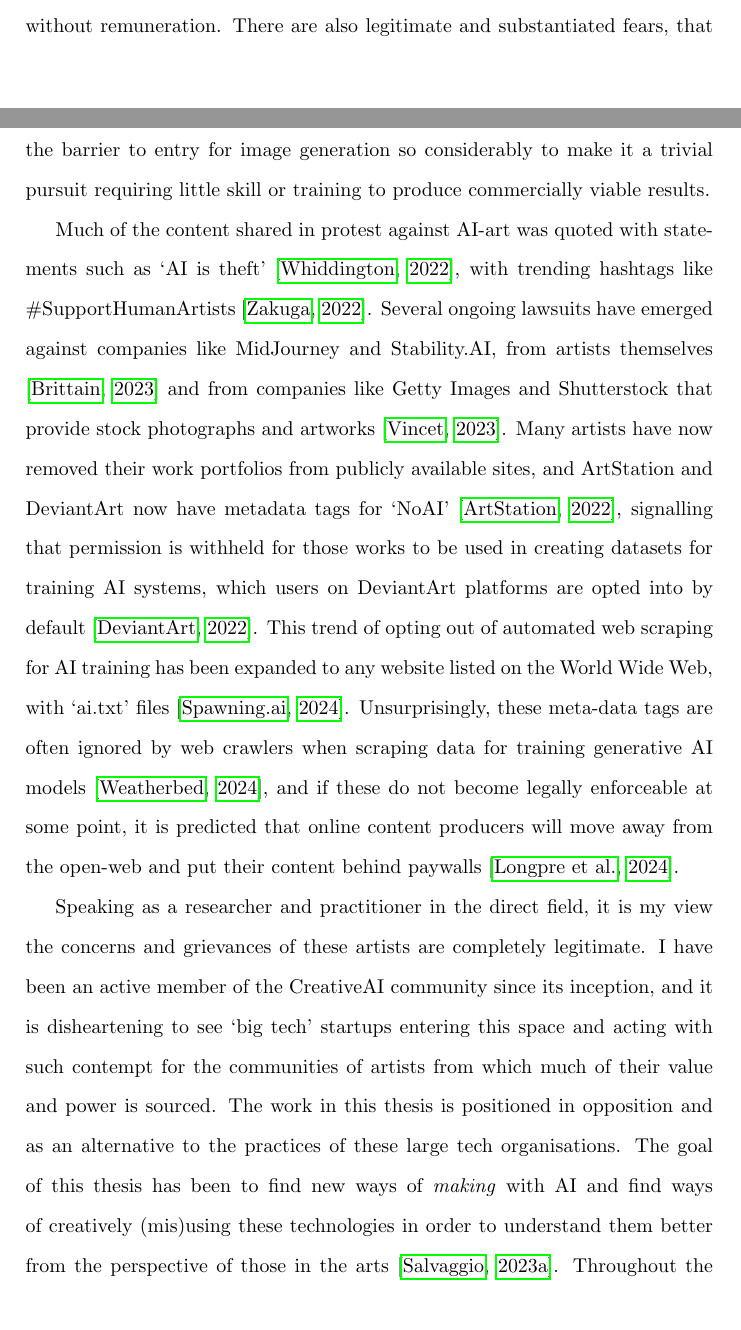
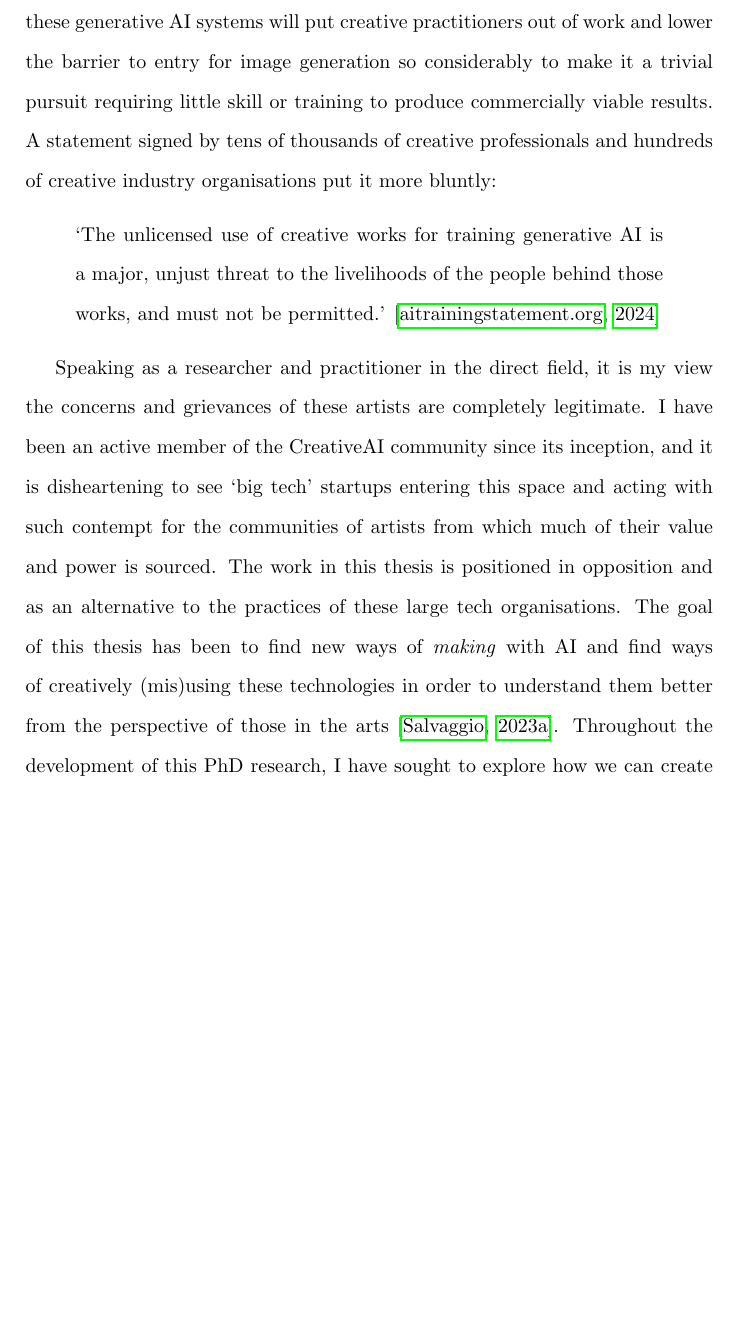
Before and after one commit to terrybroad/thesis, a LaTeX thesis (thesis.tex, which reads c1_intro.tex): two parts of pages 19 and 20 of 240 before the commit and part of page 20 of 239 after it, the two joined at a grey line, cut at the place of the change, the shorter picture padded with empty space. Compiled offline with pdfLaTeX.

Commit message:
add aitrainingstatement and use block quotes

```diff
--- a/c1_intro.tex
+++ b/c1_intro.tex
@@ -56,11 +62,16 @@ While text-to-image models have been around for some time, the developments in 2
 A large part of the outrage was the use of the entire body of individual artists' works for training data without consent and without remuneration.
 There are also legitimate and substantiated fears, that these generative AI systems will put creative practitioners out of work and lower the barrier to entry for image generation so considerably to make it a trivial pursuit requiring little skill or training to produce commercially viable results.
+A statement signed by tens of thousands of creative professionals and hundreds of creative industry organisations put it more bluntly:
 
-Much of the content shared in protest against AI-art was quoted with statements such as `AI is theft' \citep{whiddington2022backlash}, with trending hashtags like \#SupportHumanArtists \citep{zakuga2022theft}.
-Several ongoing lawsuits have emerged against companies like MidJourney and Stability.AI, from artists themselves \citep{brittain2023artists} and from companies like Getty Images and Shutterstock that provide stock photographs and artworks \citep{vincent2023getty}.
-Many artists have now removed their work portfolios from publicly available sites, and ArtStation and DeviantArt now have metadata tags for ‘NoAI’ \citep{artstation2022noai}, signalling that permission is withheld for those works to be used in creating datasets for training AI systems, which users on DeviantArt platforms are opted into by default \citep{deviantart2022optout}.
-This trend of opting out of automated web scraping for AI training has been expanded to any website listed on the World Wide Web, with `ai.txt' files \citep{aitxt2024spawning}.
-Unsurprisingly, these meta-data tags are often ignored by web crawlers when scraping data for training generative AI models \citep{weatherbed2024anthropic}, and if these do not become legally enforceable at some point, it is predicted that online content producers will move away from the open-web and put their content behind paywalls \citep{longpre2024consent}.
+\begin{quote}
+`The unlicensed use of creative works for training generative AI is a major, unjust threat to the livelihoods of the people behind those works, and must not be permitted.' \citep{aistatement2024}
+\end{quote}
+
+% Much of the content shared in protest against AI-art was quoted with statements such as `AI is theft' \citep{whiddington2022backlash}, with trending hashtags like \#SupportHumanArtists \citep{zakuga2022theft}.
+% Several ongoing lawsuits have emerged against companies like MidJourney and Stability.AI, from artists themselves \citep{brittain2023artists} and from companies like Getty Images and Shutterstock that provide stock photographs and artworks \citep{vincent2023getty}.
+% Many artists have now removed their work portfolios from publicly available sites, and ArtStation and DeviantArt now have metadata tags for ‘NoAI’ \citep{artstation2022noai}, signalling that permission is withheld for those works to be used in creating datasets for training AI systems, which users on DeviantArt platforms are opted into by default \citep{deviantart2022optout}.
+% This trend of opting out of automated web scraping for AI training has been expanded to any website listed on the World Wide Web, with `ai.txt' files \citep{aitxt2024spawning}.
+% Unsurprisingly, these meta-data tags are often ignored by web crawlers when scraping data for training generative AI models \citep{weatherbed2024anthropic}, and if these do not become legally enforceable at some point, it is predicted that online content producers will move away from the open-web and put their content behind paywalls \citep{longpre2024consent}.
 
 Speaking as a researcher and practitioner in the direct field, it is my view the concerns and grievances of these artists are completely legitimate.
 I have been an active member of the CreativeAI community since its inception, and it is disheartening to see `big tech' startups entering this space and acting with such contempt for the communities of artists from which much of their value and power is sourced.
```
Also changed, not shown: bibliography.bib (+7 -0 lines), c1_intro.tex (14 more changed lines).
